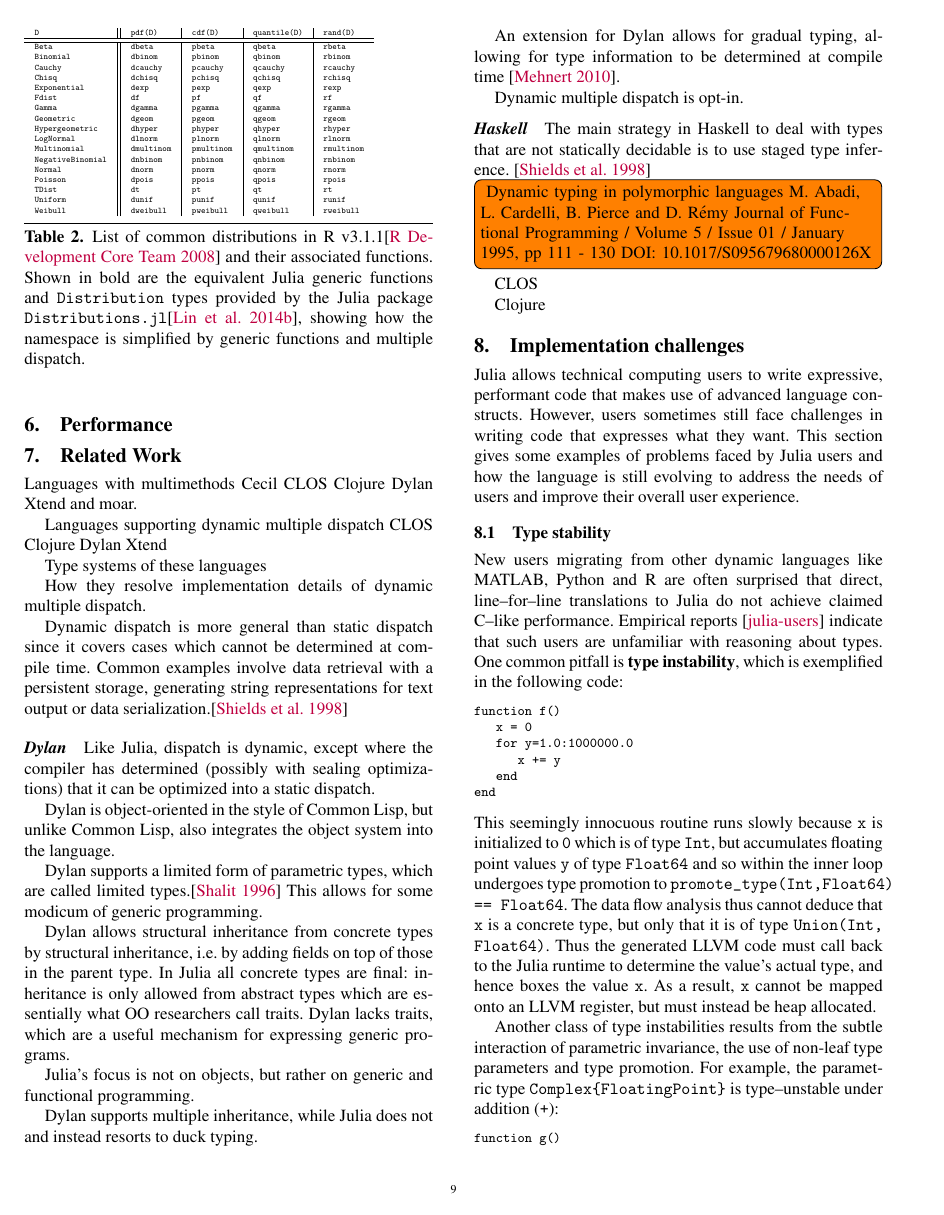
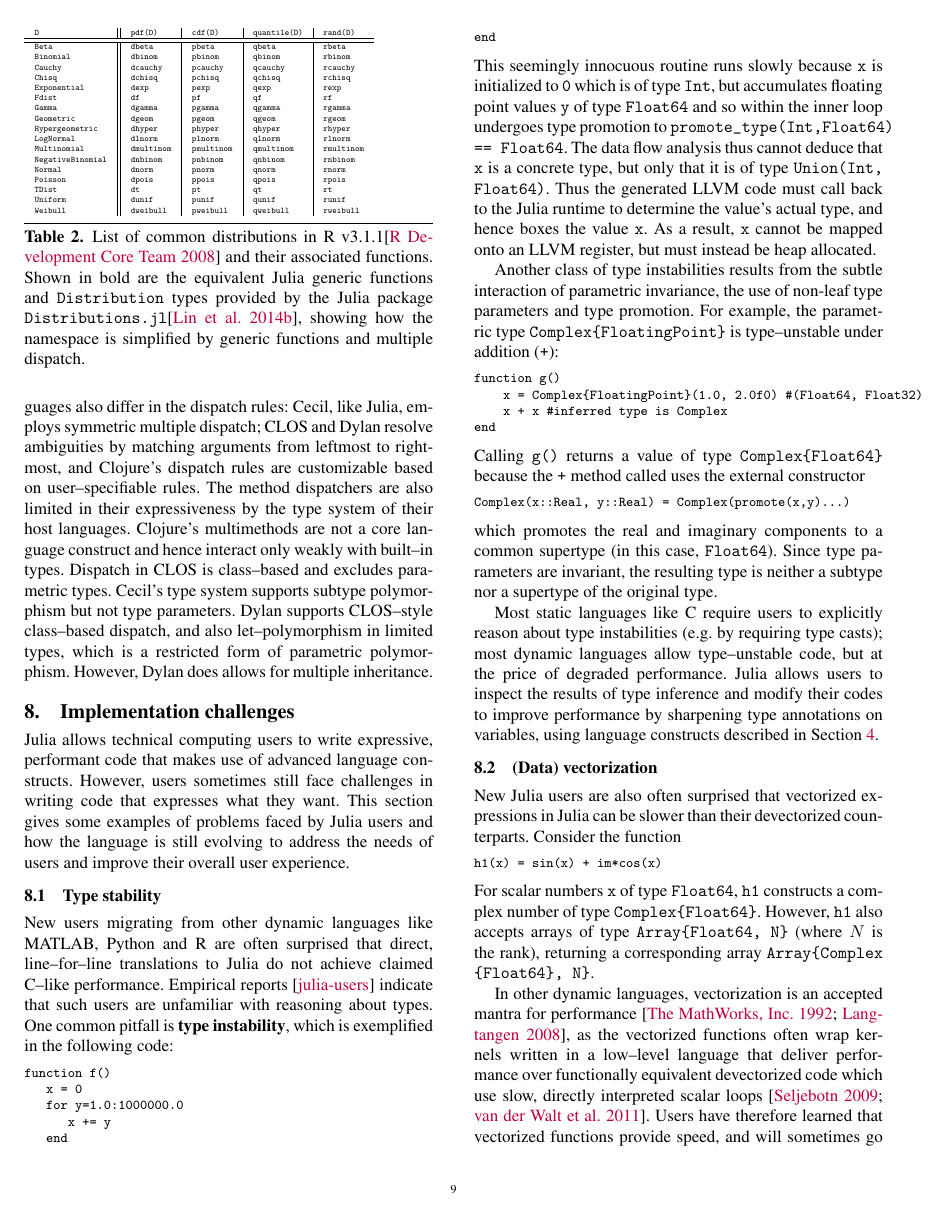
Before and after one commit to jiahao/julia-type-system, a LaTeX paper (pldi2015/pldi2015.tex): page 9 of 15 before the commit and page 9 of 14 after it. Compiled offline with pdfLaTeX; a missing font is replaced by an installed copy or a similar font.

Commit message:
Clean up related work section

```diff
--- a/pldi2015/pldi2015.tex
+++ b/pldi2015/pldi2015.tex
@@ -903,20 +903,3 @@ is simplified by generic functions and multiple dispatch.}
 
 \section{Related Work}
 
-Languages with multimethods
-Cecil
-CLOS
-Clojure
-Dylan
-Xtend
-and moar.
-
-Languages supporting dynamic multiple dispatch
-CLOS
-Clojure
-Dylan
-Xtend
-
-Type systems of these languages
-
-How they resolve implementation details of dynamic multiple dispatch.
@@ -923,54 +909,16 @@ How they resolve implementation details of dynamic multiple dispatch.
+These languages also differ in the dispatch rules: Cecil, like Julia, employs
+symmetric multiple dispatch; CLOS and Dylan resolve ambiguities by matching
+arguments from leftmost to rightmost, and Clojure's dispatch rules are
+customizable based on user--specifiable rules. The method dispatchers are also
+limited in their expressiveness by the type system of their host languages.
+Clojure's multimethods are not a core language construct and hence interact
+only weakly with built--in types. Dispatch in CLOS is class--based and excludes
+parametric types. Cecil's type system supports subtype polymorphism but not
+type parameters. Dylan supports CLOS--style class--based dispatch, and also
+let--polymorphism in limited types, which is a restricted form of parametric
+polymorphism. However, Dylan does allows for multiple inheritance.
 
 
-Dynamic dispatch is more general than static dispatch since it covers cases
-which cannot be determined at compile time.  Common examples involve data
-retrieval with a persistent storage, generating string representations for text
-output or data serialization.\cite{Shields1998}
-
-
-
-\paragraph{Dylan}
-
-Like Julia, dispatch is dynamic, except where the compiler has determined
-(possibly with sealing optimizations) that it can be optimized into a static
-dispatch.
-
-Dylan is object-oriented in the style of Common Lisp, but unlike Common Lisp,
-also integrates the object system into the language.
-
-Dylan supports a limited form of parametric types, which are called limited
-types.\cite{dylanman} This allows for some modicum of generic programming.
-
-Dylan allows structural inheritance from concrete types by structural
-inheritance, i.e.\ by adding fields on top of those in the parent type. In
-Julia all concrete types are final: inheritance is only allowed from abstract
-types which are essentially what OO researchers call traits. Dylan lacks
-traits, which are a useful mechanism for expressing generic programs.
-
-Julia's focus is not on objects, but rather on generic and functional
-programming.
-
-Dylan supports multiple inheritance, while Julia does not and instead resorts
-to duck typing.
-
-An extension for Dylan allows for gradual typing, allowing for type information
-to be determined at compile time~\cite{Mehnert2010}.
-
-Dynamic multiple dispatch is opt-in.
-
-\paragraph{Haskell}
-
-The main strategy in Haskell to deal with types that are not statically
-decidable is to use staged type inference.~\cite{Shields1998}
-
-\TODO{
-Dynamic typing in polymorphic languages
-M. Abadi, L. Cardelli, B. Pierce and D. Rémy Journal of Functional Programming / Volume 5 / Issue 01 / January 1995, pp 111 - 130 DOI: 10.1017/S095679680000126X
-}
-
-CLOS
-
-Clojure
 
 \section{Implementation challenges}
 
```
Also changed, not shown: pldi2015/pldi2015.bib (+21 -0 lines), pldi2015/pldi2015.tex (3 more changed lines).
